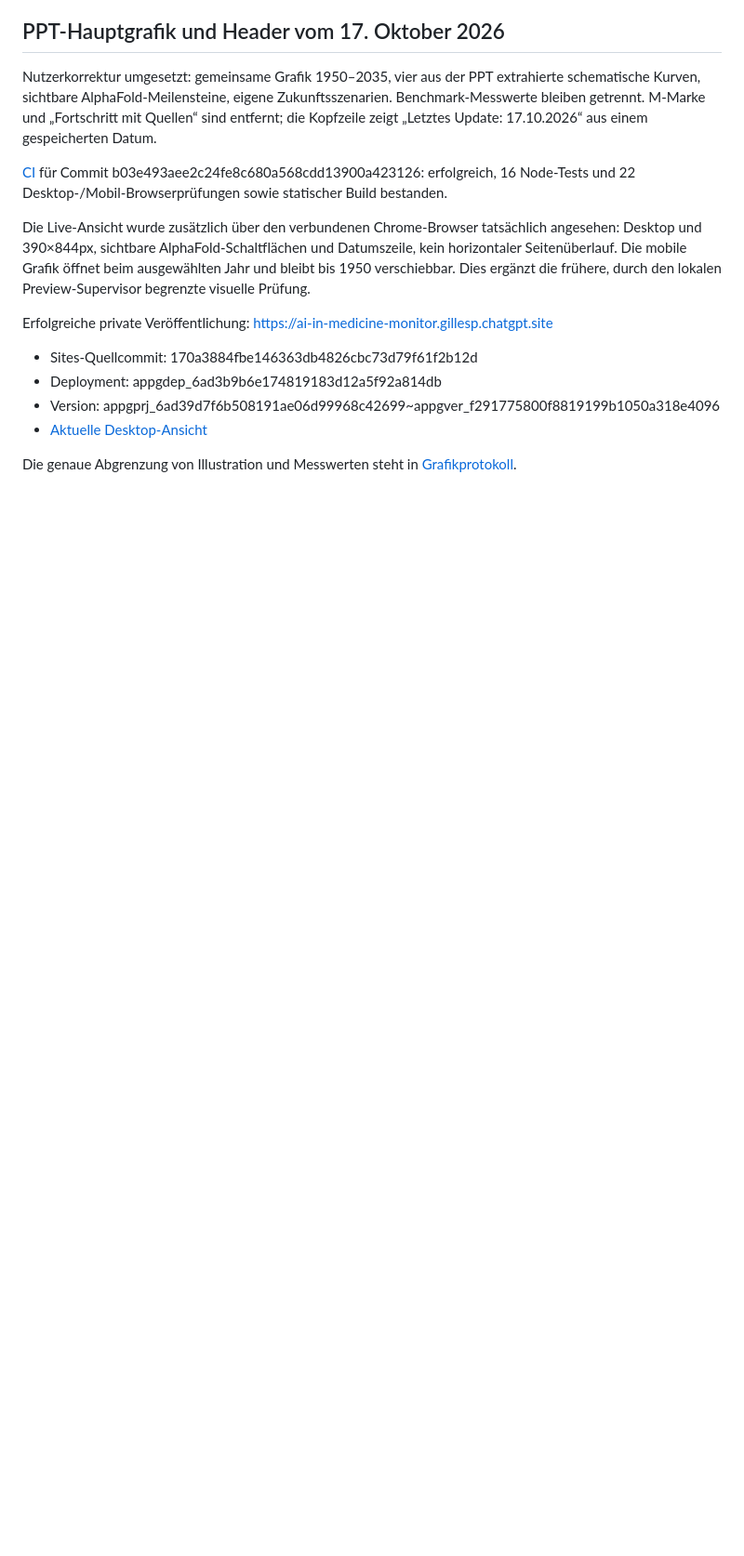
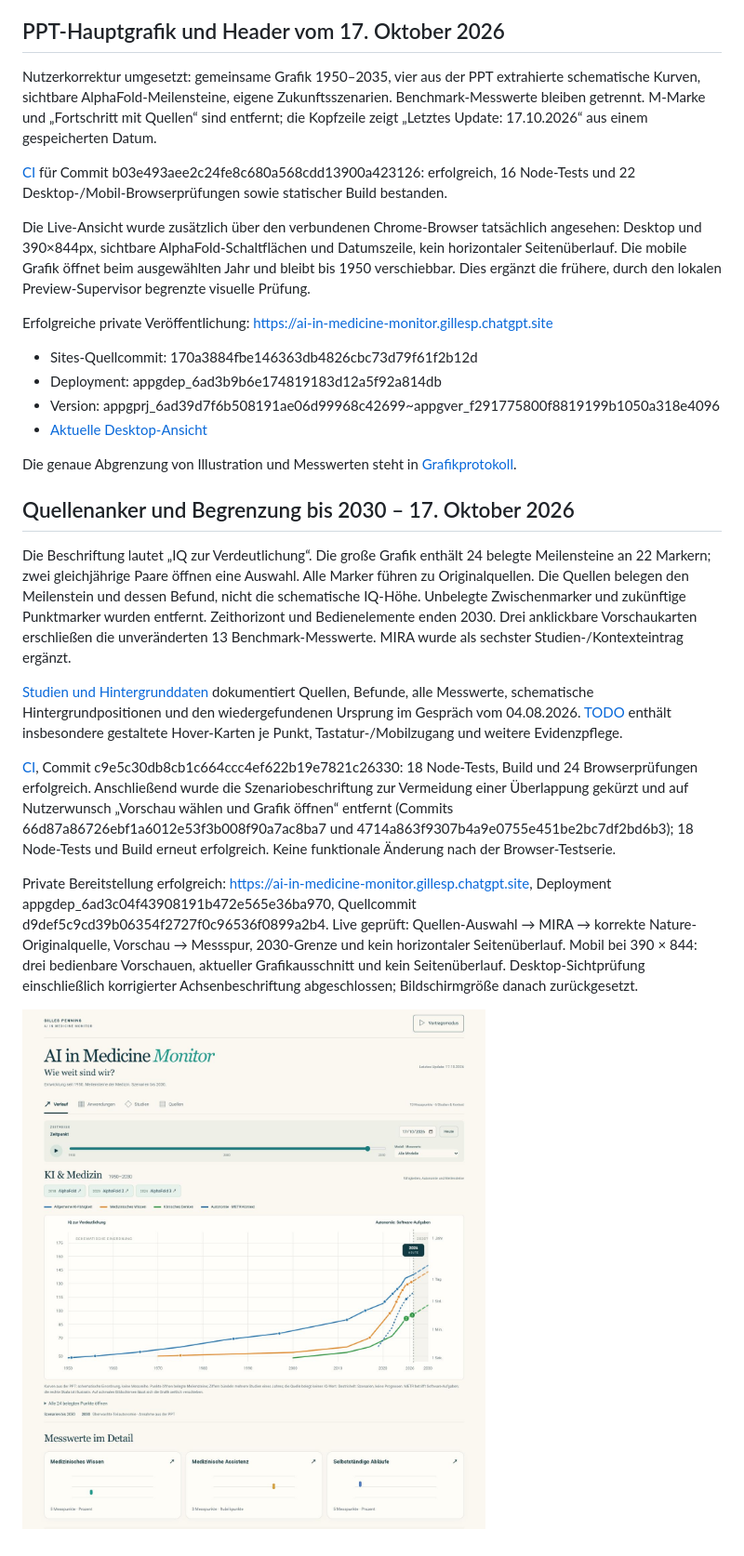
Before and after one commit to gilles-pe/ai-in-medicine-monitor, a Markdown page: docs/implementation-status.md, the part around the change. Shown: that part at 93% size. GitHub-like rendering; pictures changed too: docs/design/current-dashboard-2030.png (added); blank space fills up the shorter version.

Commit message:
Record sourced 2030 dashboard, live verification and final screenshot [skip ci]

```diff
--- a/docs/implementation-status.md
+++ b/docs/implementation-status.md
@@ -81,3 +81,16 @@ Erfolgreiche private Veröffentlichung: https://ai-in-medicine-monitor.gillesp.c
 - [Aktuelle Desktop-Ansicht](design/current-dashboard.png)
 
 Die genaue Abgrenzung von Illustration und Messwerten steht in [Grafikprotokoll](presentation-chart-2026-10-17.md).
+
+
+## Quellenanker und Begrenzung bis 2030 – 17. Oktober 2026
+
+Die Beschriftung lautet „IQ zur Verdeutlichung“. Die große Grafik enthält 24 belegte Meilensteine an 22 Markern; zwei gleichjährige Paare öffnen eine Auswahl. Alle Marker führen zu Originalquellen. Die Quellen belegen den Meilenstein und dessen Befund, nicht die schematische IQ-Höhe. Unbelegte Zwischenmarker und zukünftige Punktmarker wurden entfernt. Zeithorizont und Bedienelemente enden 2030. Drei anklickbare Vorschaukarten erschließen die unveränderten 13 Benchmark-Messwerte. MIRA wurde als sechster Studien-/Kontexteintrag ergänzt.
+
+[Studien und Hintergrunddaten](studies-and-background.md) dokumentiert Quellen, Befunde, alle Messwerte, schematische Hintergrundpositionen und den wiedergefundenen Ursprung im Gespräch vom 04.08.2026. [TODO](TODO.md) enthält insbesondere gestaltete Hover-Karten je Punkt, Tastatur-/Mobilzugang und weitere Evidenzpflege.
+
+[CI](https://github.com/gilles-pe/ai-in-medicine-monitor/actions/runs/39058316733), Commit c9e5c30db8cb1c664ccc4ef622b19e7821c26330: 18 Node-Tests, Build und 24 Browserprüfungen erfolgreich. Anschließend wurde die Szenariobeschriftung zur Vermeidung einer Überlappung gekürzt und auf Nutzerwunsch „Vorschau wählen und Grafik öffnen“ entfernt (Commits 66d87a86726ebf1a6012e53f3b008f90a7ac8ba7 und 4714a863f9307b4a9e0755e451be2bc7df2bd6b3); 18 Node-Tests und Build erneut erfolgreich. Keine funktionale Änderung nach der Browser-Testserie.
+
+Private Bereitstellung erfolgreich: https://ai-in-medicine-monitor.gillesp.chatgpt.site, Deployment appgdep_6ad3c04f43908191b472e565e36ba970, Quellcommit d9def5c9cd39b06354f2727f0c96536f0899a2b4. Live geprüft: Quellen-Auswahl → MIRA → korrekte Nature-Originalquelle, Vorschau → Messspur, 2030-Grenze und kein horizontaler Seitenüberlauf. Mobil bei 390 × 844: drei bedienbare Vorschauen, aktueller Grafikausschnitt und kein Seitenüberlauf. Desktop-Sichtprüfung einschließlich korrigierter Achsenbeschriftung abgeschlossen; Bildschirmgröße danach zurückgesetzt.
+
+![Live-Stand mit Quellenankern und Vorschauen](design/current-dashboard-2030.png)
```
